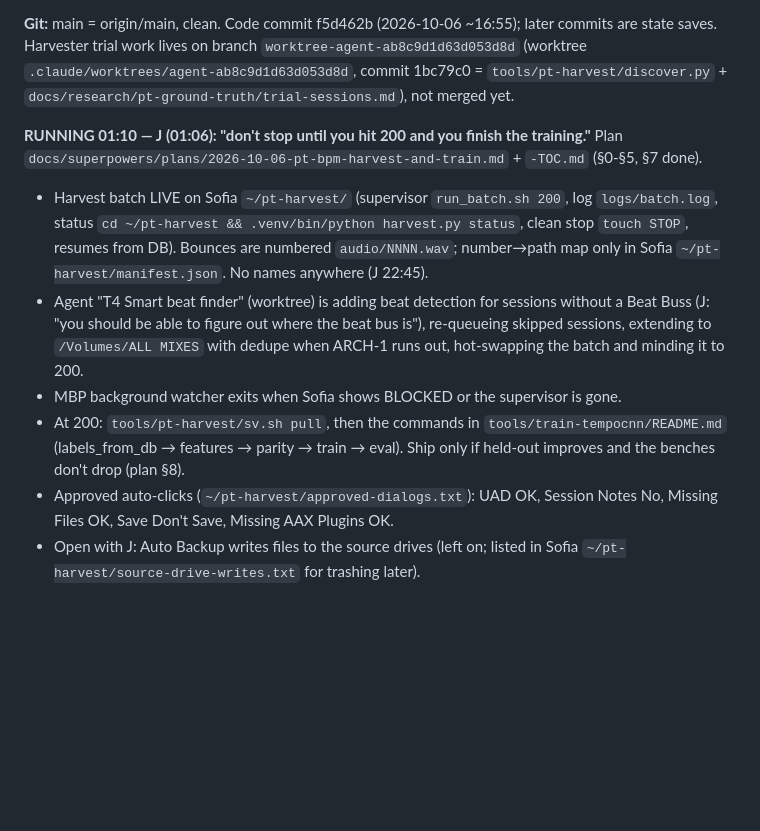
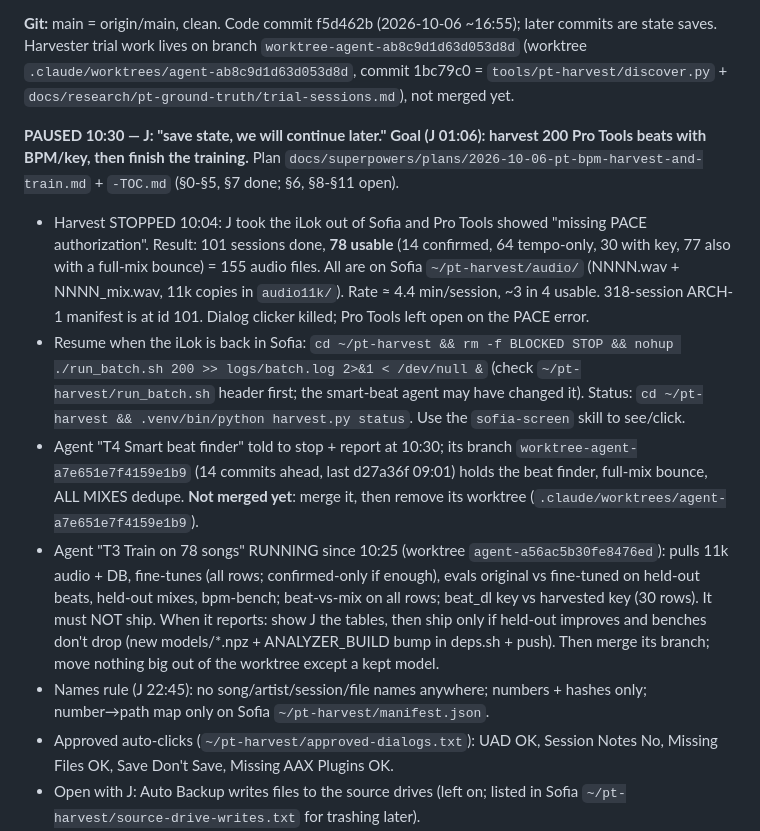
Before and after one commit to thuhmadhatter42/beat_dl, a Markdown page: PICKUP.md, the part around one of its changes. GitHub-like rendering; blank space fills up the shorter version.

Commit message:
State saved 2026-10-07 10:30: harvest paused at 78 usable (iLok out), training on 78 running
Co-Authored-By: Claude Opus 5.5 <noreply@anthropic.com>
Claude-Session: https://claude.ai/code/session_01VTZjYtmj4ZMrKC5ytNPmVV

```diff
--- a/PICKUP.md
+++ b/PICKUP.md
@@ -6,11 +6,12 @@
 
 **Git:** main = origin/main, clean. Code commit f5d462b (2026-10-06 ~16:55); later commits are state saves. Harvester trial work lives on branch `worktree-agent-ab8c9d1d63d053d8d` (worktree `.claude/worktrees/agent-ab8c9d1d63d053d8d`, commit 1bc79c0 = `tools/pt-harvest/discover.py` + `docs/research/pt-ground-truth/trial-sessions.md`), not merged yet.
 
-**RUNNING 01:10 — J (01:06): "don't stop until you hit 200 and you finish the training."** Plan `docs/superpowers/plans/2026-10-06-pt-bpm-harvest-and-train.md` + `-TOC.md` (§0-§5, §7 done).
-- Harvest batch LIVE on Sofia `~/pt-harvest/` (supervisor `run_batch.sh 200`, log `logs/batch.log`, status `cd ~/pt-harvest && .venv/bin/python harvest.py status`, clean stop `touch STOP`, resumes from DB). Bounces are numbered `audio/NNNN.wav`; number→path map only in Sofia `~/pt-harvest/manifest.json`. No names anywhere (J 22:45).
-- Agent "T4 Smart beat finder" (worktree) is adding beat detection for sessions without a Beat Buss (J: "you should be able to figure out where the beat bus is"), re-queueing skipped sessions, extending to `/Volumes/ALL MIXES` with dedupe when ARCH-1 runs out, hot-swapping the batch and minding it to 200.
-- MBP background watcher exits when Sofia shows BLOCKED or the supervisor is gone.
-- At 200: `tools/pt-harvest/sv.sh pull`, then the commands in `tools/train-tempocnn/README.md` (labels_from_db → features → parity → train → eval). Ship only if held-out improves and the benches don't drop (plan §8).
+**PAUSED 10:30 — J: "save state, we will continue later." Goal (J 01:06): harvest 200 Pro Tools beats with BPM/key, then finish the training.** Plan `docs/superpowers/plans/2026-10-06-pt-bpm-harvest-and-train.md` + `-TOC.md` (§0-§5, §7 done; §6, §8-§11 open).
+- Harvest STOPPED 10:04: J took the iLok out of Sofia and Pro Tools showed "missing PACE authorization". Result: 101 sessions done, **78 usable** (14 confirmed, 64 tempo-only, 30 with key, 77 also with a full-mix bounce) = 155 audio files. All are on Sofia `~/pt-harvest/audio/` (NNNN.wav + NNNN_mix.wav, 11k copies in `audio11k/`). Rate ≈ 4.4 min/session, ~3 in 4 usable. 318-session ARCH-1 manifest is at id 101. Dialog clicker killed; Pro Tools left open on the PACE error.
+- Resume when the iLok is back in Sofia: `cd ~/pt-harvest && rm -f BLOCKED STOP && nohup ./run_batch.sh 200 >> logs/batch.log 2>&1 < /dev/null &` (check `~/pt-harvest/run_batch.sh` header first; the smart-beat agent may have changed it). Status: `cd ~/pt-harvest && .venv/bin/python harvest.py status`. Use the `sofia-screen` skill to see/click.
+- Agent "T4 Smart beat finder" told to stop + report at 10:30; its branch `worktree-agent-a7e651e7f4159e1b9` (14 commits ahead, last d27a36f 09:01) holds the beat finder, full-mix bounce, ALL MIXES dedupe. **Not merged yet**: merge it, then remove its worktree (`.claude/worktrees/agent-a7e651e7f4159e1b9`).
+- Agent "T3 Train on 78 songs" RUNNING since 10:25 (worktree `agent-a56ac5b30fe8476ed`): pulls 11k audio + DB, fine-tunes (all rows; confirmed-only if enough), evals original vs fine-tuned on held-out beats, held-out mixes, bpm-bench; beat-vs-mix on all rows; beat_dl key vs harvested key (30 rows). It must NOT ship. When it reports: show J the tables, then ship only if held-out improves and benches don't drop (new models/*.npz + ANALYZER_BUILD bump in deps.sh + push). Then merge its branch; move nothing big out of the worktree except a kept model.
+- Names rule (J 22:45): no song/artist/session/file names anywhere; numbers + hashes only; number→path map only on Sofia `~/pt-harvest/manifest.json`.
 - Approved auto-clicks (`~/pt-harvest/approved-dialogs.txt`): UAD OK, Session Notes No, Missing Files OK, Save Don't Save, Missing AAX Plugins OK.
 - Open with J: Auto Backup writes files to the source drives (left on; listed in Sofia `~/pt-harvest/source-drive-writes.txt` for trashing later).
 - iLok is plugged into Sofia (seen on USB 21:45). J's "Arc-1 / 1-mixes" = `/Volumes/ARCH-1/1 - MIXES` on Sofia (Spotlight on): 5463 .ptx, 770 song folders, 323 valid newest mixes via `pick_latest_ptx()`.
```
Also changed, not shown: other parts of PICKUP.md (+1 -1 lines).
